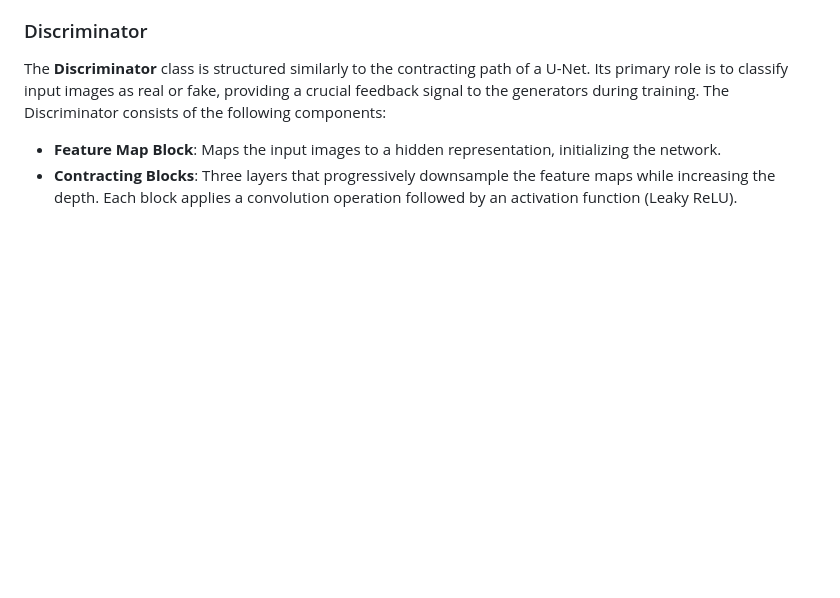
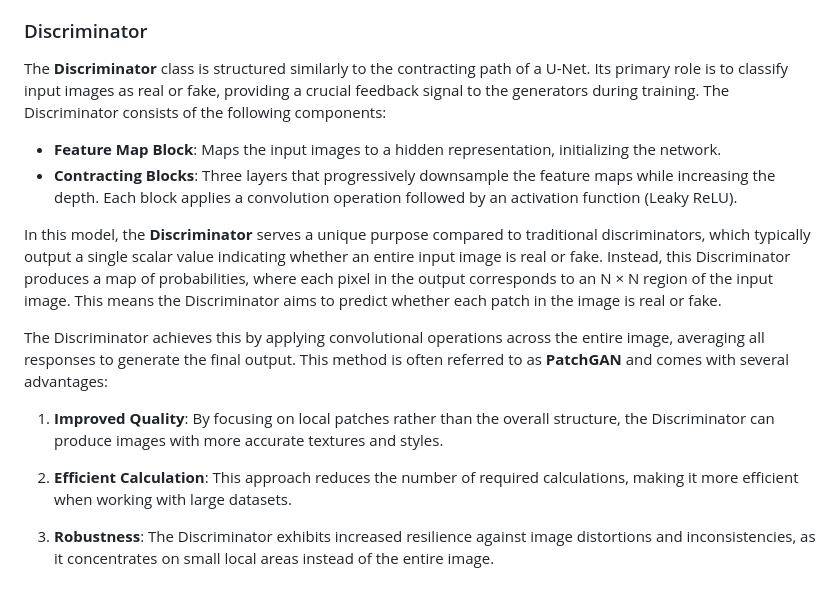
Before and after one commit to MahsaAm2/Image-to-Image-Translation, a Markdown page: README.md, the part around the change. Rendered like a GitHub page; blank space fills up the shorter version.

```diff
--- a/README.md
+++ b/README.md
@@ -50,3 +50,13 @@ The **Discriminator** class is structured similarly to the contracting path of a
 
 - **Feature Map Block**: Maps the input images to a hidden representation, initializing the network.
 - **Contracting Blocks**: Three layers that progressively downsample the feature maps while increasing the depth. Each block applies a convolution operation followed by an activation function (Leaky ReLU).
+
+In this model, the **Discriminator** serves a unique purpose compared to traditional discriminators, which typically output a single scalar value indicating whether an entire input image is real or fake. Instead, this Discriminator produces a map of probabilities, where each pixel in the output corresponds to an N × N region of the input image. This means the Discriminator aims to predict whether each patch in the image is real or fake.
+
+The Discriminator achieves this by applying convolutional operations across the entire image, averaging all responses to generate the final output. This method is often referred to as **PatchGAN** and comes with several advantages:
+
+1. **Improved Quality**: By focusing on local patches rather than the overall structure, the Discriminator can produce images with more accurate textures and styles.
+
+2. **Efficient Calculation**: This approach reduces the number of required calculations, making it more efficient when working with large datasets.
+
+3. **Robustness**: The Discriminator exhibits increased resilience against image distortions and inconsistencies, as it concentrates on small local areas instead of the entire image.
```
